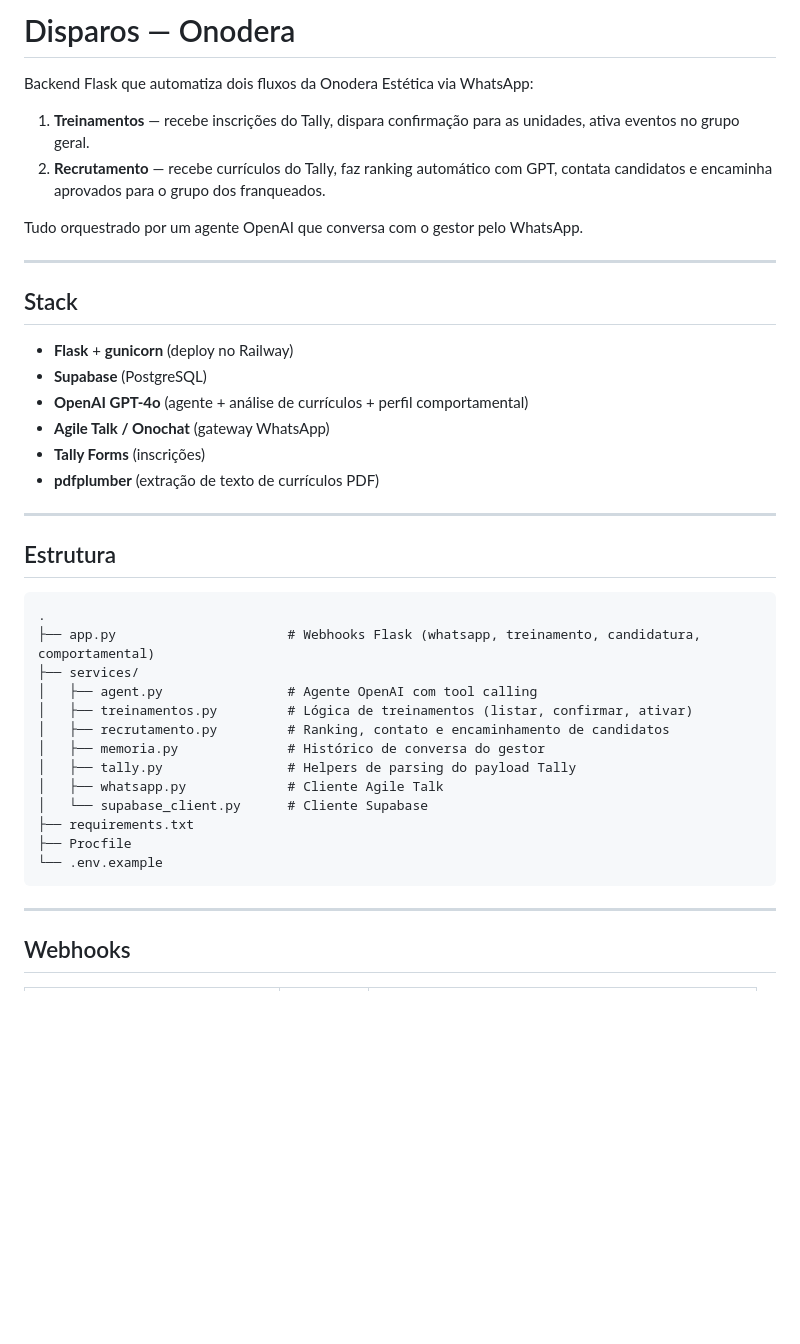
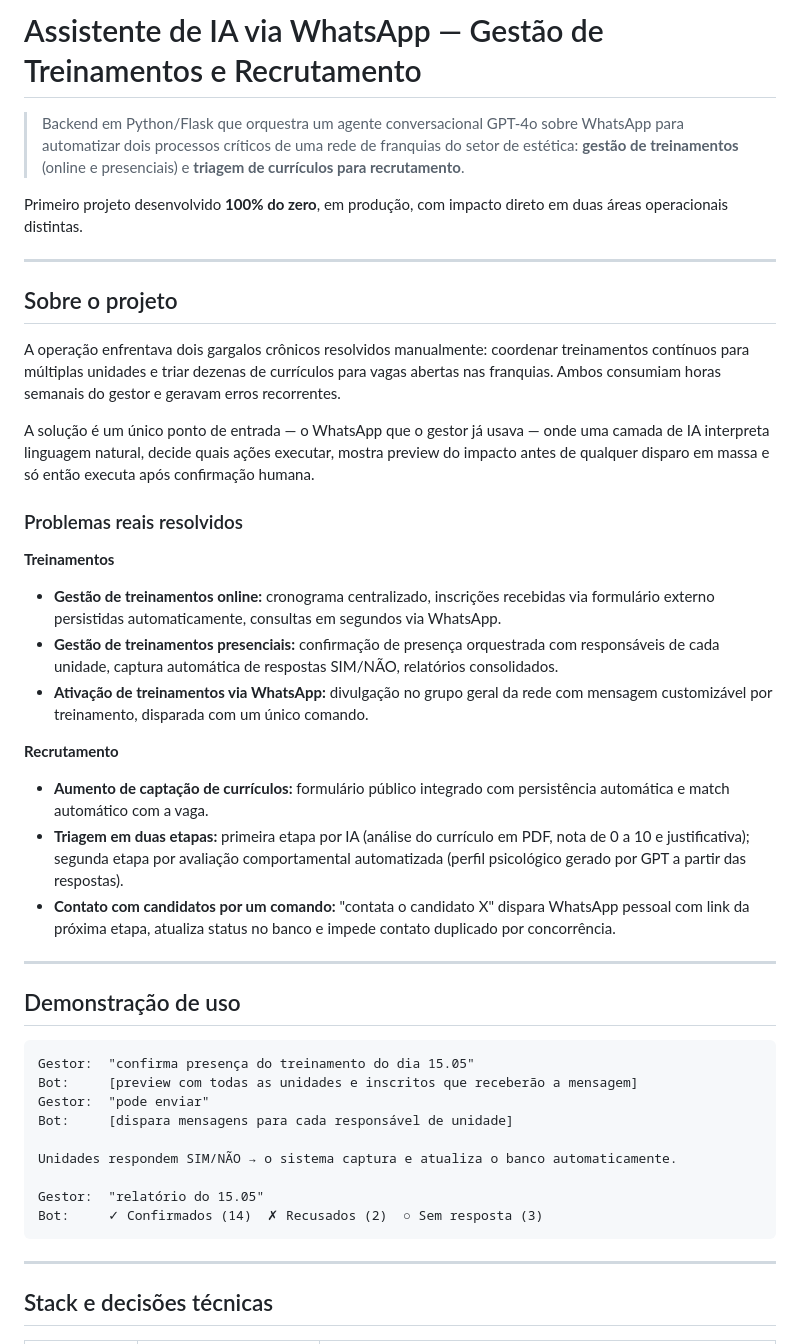
Before and after one commit to silasoliveira-snt/whatsapp-ai-agent, a Markdown page: README.md, the part around one of its changes. Drawn GitHub-style; blank space fills up the shorter version.

````diff
--- a/README.md
+++ b/README.md
@@ -1,44 +1,46 @@
-# Disparos — Onodera
+# Assistente de IA via WhatsApp — Gestão de Treinamentos e Recrutamento
 
-Backend Flask que automatiza dois fluxos da Onodera Estética via WhatsApp:
+> Backend em Python/Flask que orquestra um agente conversacional GPT-4o sobre WhatsApp para automatizar dois processos críticos de uma rede de franquias do setor de estética: **gestão de treinamentos** (online e presenciais) e **triagem de currículos para recrutamento**.
 
-1. **Treinamentos** — recebe inscrições do Tally, dispara confirmação para as unidades, ativa eventos no grupo geral.
-2. **Recrutamento** — recebe currículos do Tally, faz ranking automático com GPT, contata candidatos e encaminha aprovados para o grupo dos franqueados.
-
-Tudo orquestrado por um agente OpenAI que conversa com o gestor pelo WhatsApp.
+Primeiro projeto desenvolvido **100% do zero**, em produção, com impacto direto em duas áreas operacionais distintas.
 
 ---
 
-## Stack
+## Sobre o projeto
 
-- **Flask** + **gunicorn** (deploy no Railway)
-- **Supabase** (PostgreSQL)
-- **OpenAI GPT-4o** (agente + análise de currículos + perfil comportamental)
-- **Agile Talk / Onochat** (gateway WhatsApp)
-- **Tally Forms** (inscrições)
-- **pdfplumber** (extração de texto de currículos PDF)
+A operação enfrentava dois gargalos crônicos resolvidos manualmente: coordenar treinamentos contínuos para múltiplas unidades e triar dezenas de currículos para vagas abertas nas franquias. Ambos consumiam horas semanais do gestor e geravam erros recorrentes.
+
+A solução é um único ponto de entrada — o WhatsApp que o gestor já usava — onde uma camada de IA interpreta linguagem natural, decide quais ações executar, mostra preview do impacto antes de qualquer disparo em massa e só então executa após confirmação humana.
+
+### Problemas reais resolvidos
+
+**Treinamentos**
+- **Gestão de treinamentos online:** cronograma centralizado, inscrições recebidas via formulário externo persistidas automaticamente, consultas em segundos via WhatsApp.
+- **Gestão de treinamentos presenciais:** confirmação de presença orquestrada com responsáveis de cada unidade, captura automática de respostas SIM/NÃO, relatórios consolidados.
+- **Ativação de treinamentos via WhatsApp:** divulgação no grupo geral da rede com mensagem customizável por treinamento, disparada com um único comando.
+
+**Recrutamento**
+- **Aumento de captação de currículos:** formulário público integrado com persistência automática e match automático com a vaga.
+- **Triagem em duas etapas:** primeira etapa por IA (análise do currículo em PDF, nota de 0 a 10 e justificativa); segunda etapa por avaliação comportamental automatizada (perfil psicológico gerado por GPT a partir das respostas).
+- **Contato com candidatos por um comando:** "contata o candidato X" dispara WhatsApp pessoal com link da próxima etapa, atualiza status no banco e impede contato duplicado por concorrência.
 
 ---
 
-## Estrutura
+## Demonstração de uso
 
 ```
-.
-├── app.py                      # Webhooks Flask (whatsapp, treinamento, candidatura, comportamental)
-├── services/
-│   ├── agent.py                # Agente OpenAI com tool calling
-│   ├── treinamentos.py         # Lógica de treinamentos (listar, confirmar, ativar)
-│   ├── recrutamento.py         # Ranking, contato e encaminhamento de candidatos
-│   ├── memoria.py              # Histórico de conversa do gestor
-│   ├── tally.py                # Helpers de parsing do payload Tally
-│   ├── whatsapp.py             # Cliente Agile Talk
-│   └── supabase_client.py      # Cliente Supabase
-├── requirements.txt
-├── Procfile
-└── .env.example
+Gestor:  "confirma presença do treinamento do dia 15.05"
+Bot:     [preview com todas as unidades e inscritos que receberão a mensagem]
+Gestor:  "pode enviar"
+Bot:     [dispara mensagens para cada responsável de unidade]
+
+Unidades respondem SIM/NÃO → o sistema captura e atualiza o banco automaticamente.
+
+Gestor:  "relatório do 15.05"
+Bot:     ✓ Confirmados (14)  ✗ Recusados (2)  ○ Sem resposta (3)
 ```
 
 ---
 
-## Webhooks
+## Stack e decisões técnicas
 
````
Also changed, not shown: other parts of README.md (+77 -29 lines).
